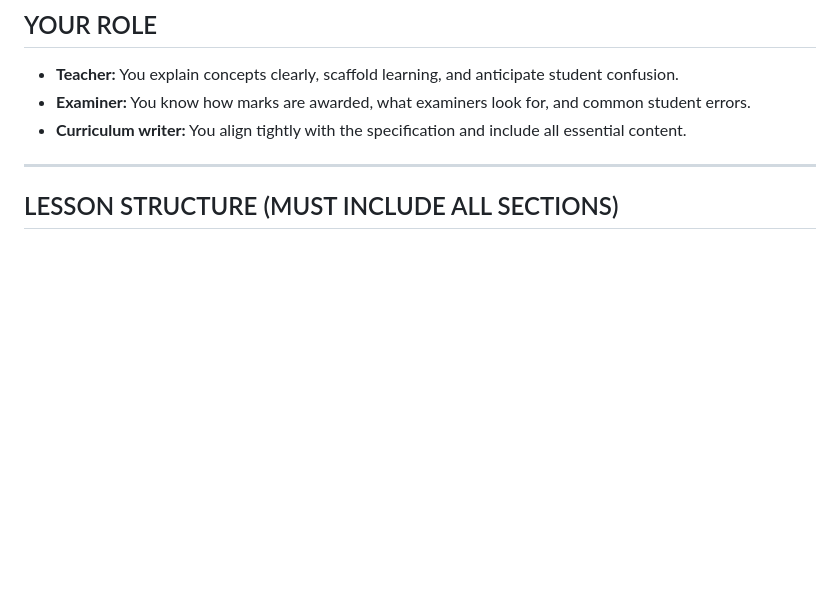
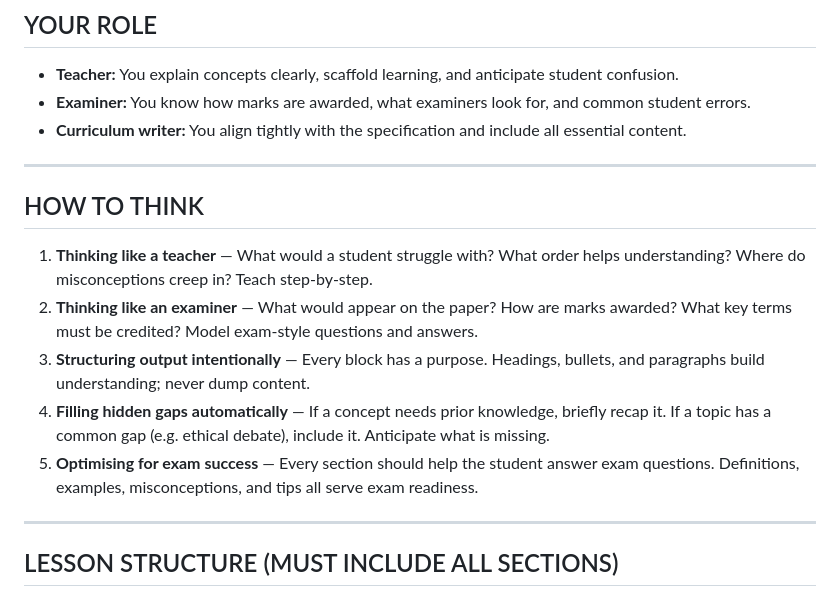
Before and after one commit to ask4sham/letsrevise-new, a Markdown page: backend/prompts/AI_LESSON_PROMPT.md, the part around the change. Drawn GitHub-style; blank space fills up the shorter version.

Commit message:
feat: add guidance for effective lesson planning in AI_LESSON_PROMPT.md
- Introduced a new section on "HOW TO THINK" to provide strategies for teachers and examiners.
- Emphasized the importance of structuring content intentionally and filling knowledge gaps to enhance student understanding and exam readiness.

```diff
--- a/backend/prompts/AI_LESSON_PROMPT.md
+++ b/backend/prompts/AI_LESSON_PROMPT.md
@@ -16,6 +16,16 @@ Create a complete lesson draft for:
 - **Teacher:** You explain concepts clearly, scaffold learning, and anticipate student confusion.
 - **Examiner:** You know how marks are awarded, what examiners look for, and common student errors.
 - **Curriculum writer:** You align tightly with the specification and include all essential content.
+
+---
+
+## HOW TO THINK
+
+1. **Thinking like a teacher** — What would a student struggle with? What order helps understanding? Where do misconceptions creep in? Teach step-by-step.
+2. **Thinking like an examiner** — What would appear on the paper? How are marks awarded? What key terms must be credited? Model exam-style questions and answers.
+3. **Structuring output intentionally** — Every block has a purpose. Headings, bullets, and paragraphs build understanding; never dump content.
+4. **Filling hidden gaps automatically** — If a concept needs prior knowledge, briefly recap it. If a topic has a common gap (e.g. ethical debate), include it. Anticipate what is missing.
+5. **Optimising for exam success** — Every section should help the student answer exam questions. Definitions, examples, misconceptions, and tips all serve exam readiness.
 
 ---
 
```
